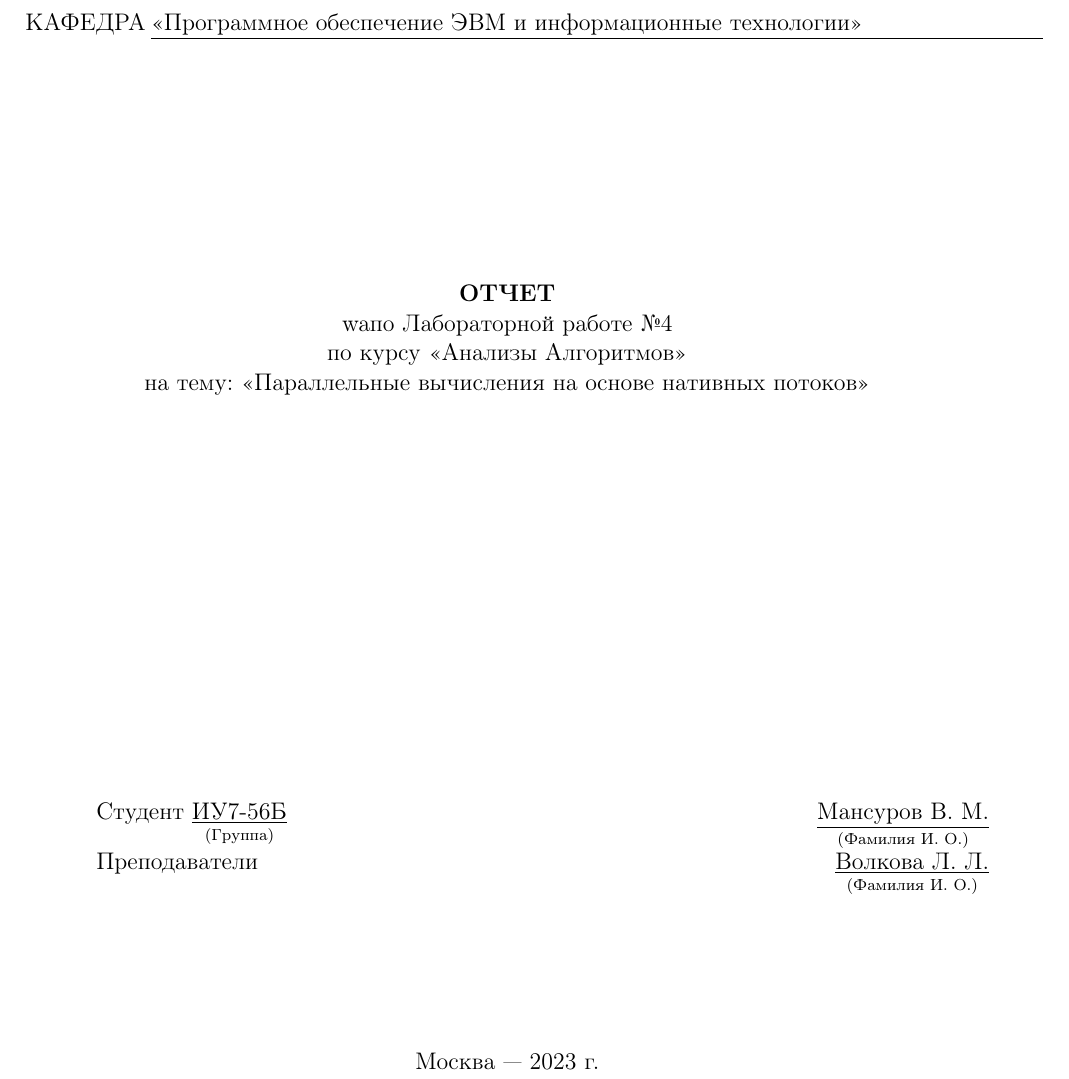
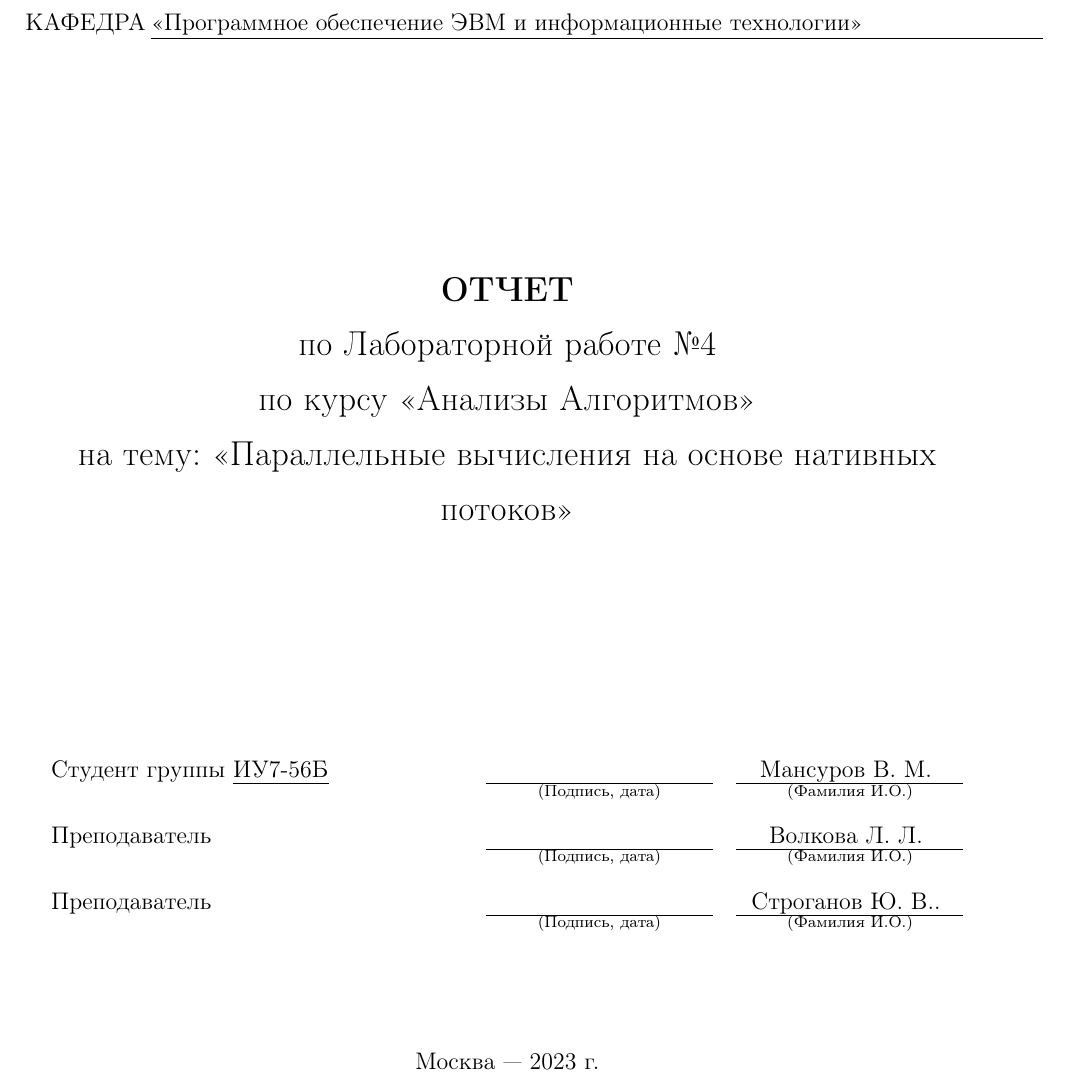
Before and after one commit to Mansurow/bmstu-iu7-5sem-AA, a LaTeX document (lab_04/docs/report.tex, which reads lab_04/docs/parts/00-packages.tex, lab_04/docs/parts/01-title.tex): part of page 1 of 21, cut so that both start at the same text. Compiled offline with pdfLaTeX.

Commit message:
fix title for report

```diff
--- a/lab_04/docs/parts/00-packages.tex
+++ b/lab_04/docs/parts/00-packages.tex
@@ -56,9 +71,12 @@
 \lstset{%
 	language=c++,   					% выбор языка для подсветки
 	basicstyle=\small\sffamily,			% размер и начертание шрифта для подсветки кода
+	numbersep=5pt,
 	numbers=left,						% где поставить нумерацию строк (слева\справа)
-	%numberstyle=,					% размер шрифта для номеров строк
+	%numberstyle=,					    % размер шрифта для номеров строк
 	stepnumber=1,						% размер шага между двумя номерами строк
+	xleftmargin=17pt,
+	showstringspaces=false,
 	numbersep=5pt,						% как далеко отстоят номера строк от подсвечиваемого кода
 	frame=single,						% рисовать рамку вокруг кода
 	tabsize=4,							% размер табуляции по умолчанию равен 4 пробелам
--- a/lab_04/docs/parts/01-title.tex
+++ b/lab_04/docs/parts/01-title.tex
@@ -24,8 +24,8 @@
 
 
 	\begin{center}
-		\textbf{ОТЧЕТ} \\
-		waпо Лабораторной работе №4\\
+		\textbf{\large ОТЧЕТ} \\
+		\large по Лабораторной работе №4\\
 		по курсу <<Анализы Алгоритмов>> \\
 		на тему: <<Параллельные вычисления на основе нативных потоков>>
 	\end{center}
@@ -33,13 +33,30 @@
 	\vfill
 	\vfill
 	\vfill
-	Студент $\underset{\text{(Группа)}}{\underline{\text{ИУ7-56Б}}}$
-	\hfill
-	$\underset{\text{(Фамилия~И.~О.)}}{\underline{\text{Мансуров~В.~М.}}}$
+	\vfill
 
-	Преподаватели
-	\hfill
-	$\underset{\text{(Фамилия~И.~О.)}}{\underline{\text{Волкова~Л.~Л.}}}$
+	\begin{table}[h!]
+		\fontsize{12pt}{0.7\baselineskip}\selectfont
+		\centering
+		\begin{signstabular}[0.7]{p{7.25cm} >{\centering\arraybackslash}p{4cm} >{\centering\arraybackslash}p{4cm}}
+			Студент группы \uline{ИУ7-56Б} & \uline{\mbox{\hspace*{4cm}}} & \uline{\hfill Мансуров В. М. \hfill} \\
+			& \scriptsize (Подпись, дата) & \scriptsize (Фамилия И.О.)
+		\end{signstabular}
+
+		\vspace{\baselineskip}
+
+		\begin{signstabular}[0.7]{p{7.25cm} >{\centering\arraybackslash}p{4cm} >{\centering\arraybackslash}p{4cm}}
+			Преподаватель  & \uline{\mbox{\hspace*{4cm}}} & \uline{\hfill Волкова~Л.~Л. \hfill} \\
+			& \scriptsize (Подпись, дата) & \scriptsize (Фамилия И.О.)
+		\end{signstabular}
+
+		\vspace{\baselineskip}
+
+		\begin{signstabular}[0.7]{p{7.25cm} >{\centering\arraybackslash}p{4cm} >{\centering\arraybackslash}p{4cm}}
+			Преподаватель & \uline{\mbox{\hspace*{4cm}}} & \uline{\hfill Строганов~Ю.~В.. \hfill} \\
+			& \scriptsize (Подпись, дата) & \scriptsize (Фамилия И.О.)
+		\end{signstabular}
+	\end{table}
 
 	\begin{center}
 		\vfill
```
Also changed, not shown: lab_04/docs/report.pdf, lab_04/docs/parts/00-packages.tex (15 more changed lines).
